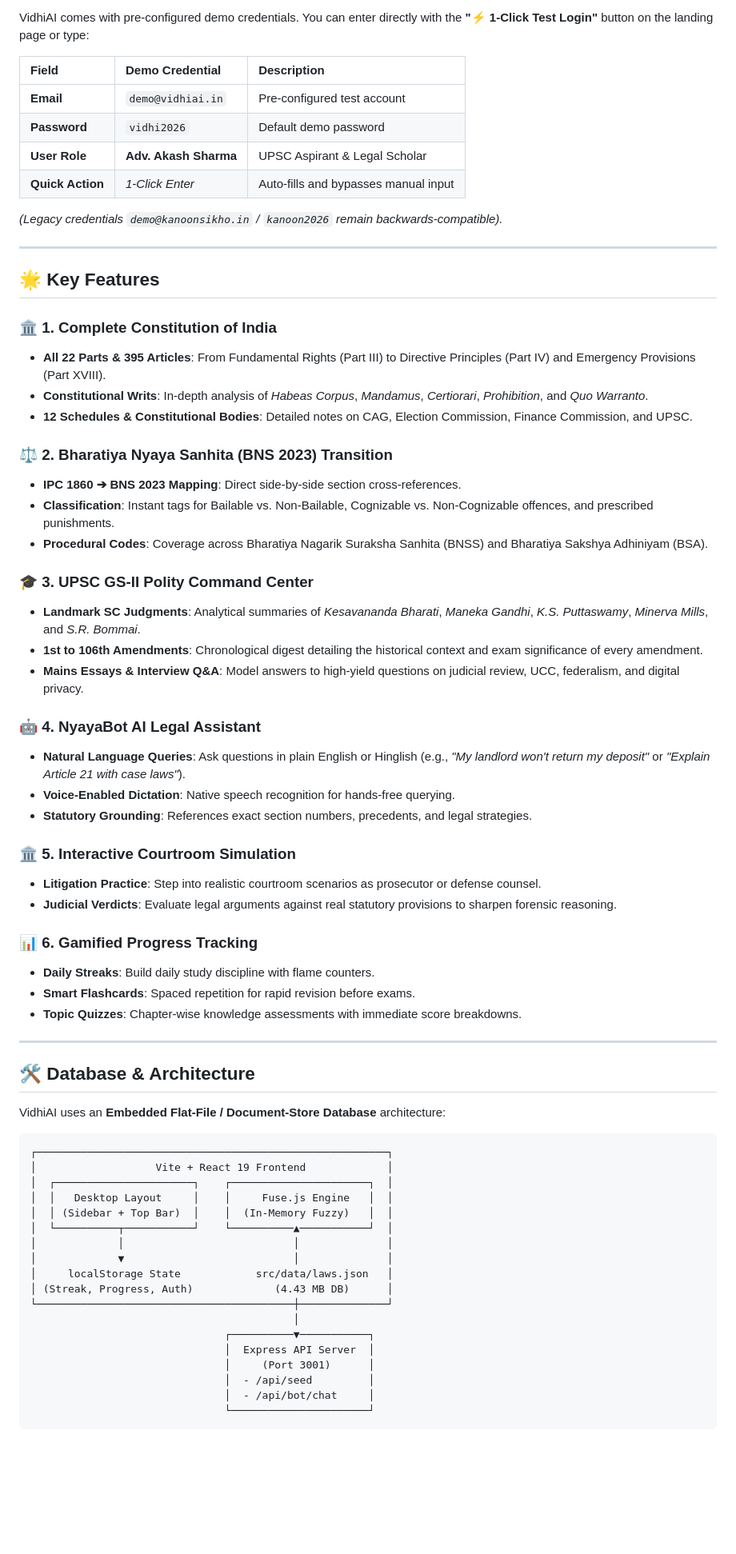
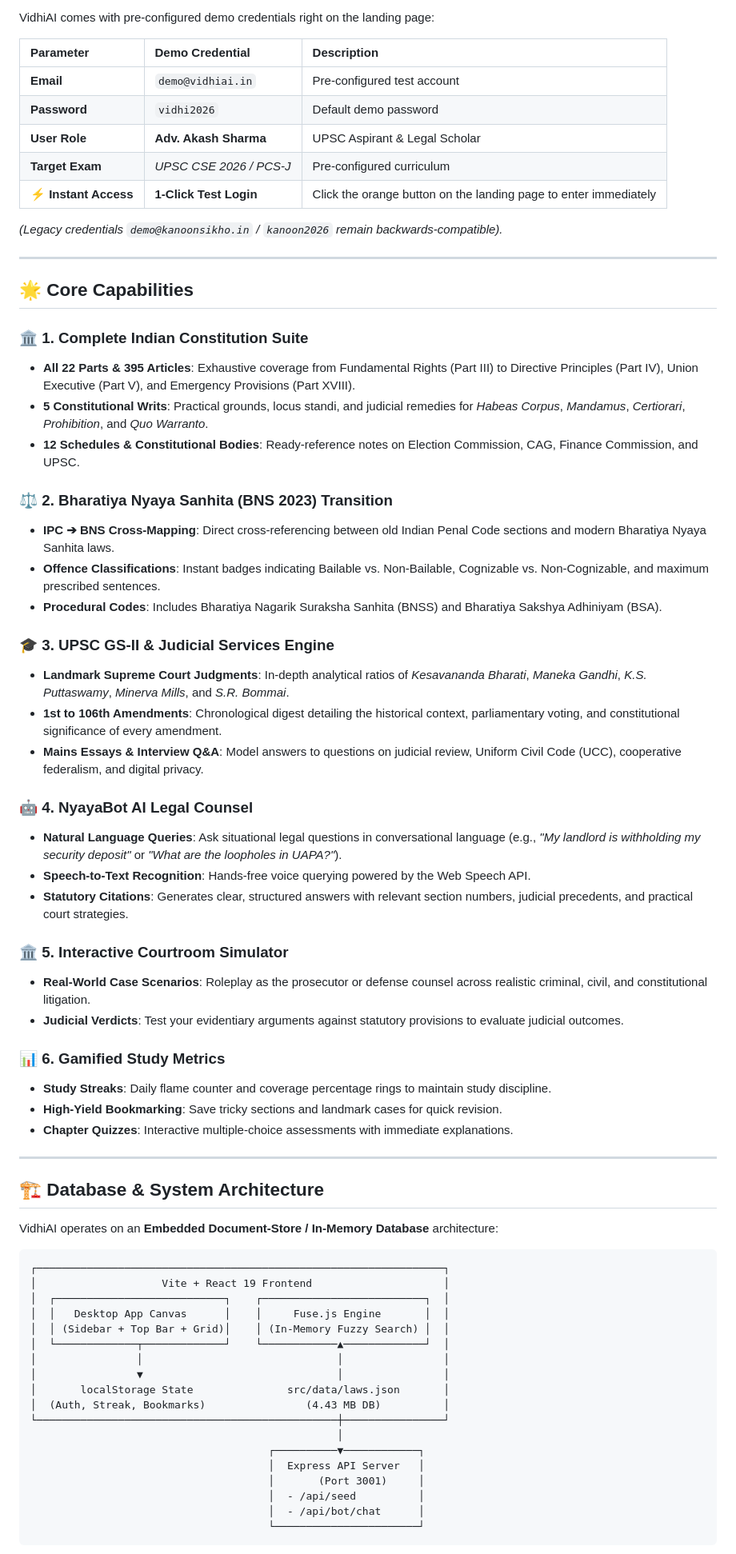
Before and after one commit to akashnarayanan007/VidhiAI, a Markdown page: README.md, the part around one of its changes. Shown at 80% size. GitHub-like rendering; blank space fills up the shorter version.

````diff
--- a/README.md
+++ b/README.md
@@ -45,72 +65,73 @@ Detailed statutory breakdowns complete with real-world examples, legal loopholes
 
-VidhiAI comes with pre-configured demo credentials. You can enter directly with the **"⚡ 1-Click Test Login"** button on the landing page or type:
+VidhiAI comes with pre-configured demo credentials right on the landing page:
 
-| Field | Demo Credential | Description |
+| Parameter | Demo Credential | Description |
 | :--- | :--- | :--- |
 | **Email** | `demo@vidhiai.in` | Pre-configured test account |
 | **Password** | `vidhi2026` | Default demo password |
 | **User Role** | **Adv. Akash Sharma** | UPSC Aspirant & Legal Scholar |
-| **Quick Action** | *1-Click Enter* | Auto-fills and bypasses manual input |
+| **Target Exam** | *UPSC CSE 2026 / PCS-J* | Pre-configured curriculum |
+| **⚡ Instant Access** | **1-Click Test Login** | Click the orange button on the landing page to enter immediately |
 
 *(Legacy credentials `demo@kanoonsikho.in` / `kanoon2026` remain backwards-compatible).*
 
 ---
 
-## 🌟 Key Features
+## 🌟 Core Capabilities
 
-### 🏛️ 1. Complete Constitution of India
-* **All 22 Parts & 395 Articles**: From Fundamental Rights (Part III) to Directive Principles (Part IV) and Emergency Provisions (Part XVIII).
-* **Constitutional Writs**: In-depth analysis of *Habeas Corpus*, *Mandamus*, *Certiorari*, *Prohibition*, and *Quo Warranto*.
-* **12 Schedules & Constitutional Bodies**: Detailed notes on CAG, Election Commission, Finance Commission, and UPSC.
+### 🏛️ 1. Complete Indian Constitution Suite
+* **All 22 Parts & 395 Articles**: Exhaustive coverage from Fundamental Rights (Part III) to Directive Principles (Part IV), Union Executive (Part V), and Emergency Provisions (Part XVIII).
+* **5 Constitutional Writs**: Practical grounds, locus standi, and judicial remedies for *Habeas Corpus*, *Mandamus*, *Certiorari*, *Prohibition*, and *Quo Warranto*.
+* **12 Schedules & Constitutional Bodies**: Ready-reference notes on Election Commission, CAG, Finance Commission, and UPSC.
 
 ### ⚖️ 2. Bharatiya Nyaya Sanhita (BNS 2023) Transition
-* **IPC 1860 ➔ BNS 2023 Mapping**: Direct side-by-side section cross-references.
-* **Classification**: Instant tags for Bailable vs. Non-Bailable, Cognizable vs. Non-Cognizable offences, and prescribed punishments.
-* **Procedural Codes**: Coverage across Bharatiya Nagarik Suraksha Sanhita (BNSS) and Bharatiya Sakshya Adhiniyam (BSA).
+* **IPC ➔ BNS Cross-Mapping**: Direct cross-referencing between old Indian Penal Code sections and modern Bharatiya Nyaya Sanhita laws.
+* **Offence Classifications**: Instant badges indicating Bailable vs. Non-Bailable, Cognizable vs. Non-Cognizable, and maximum prescribed sentences.
+* **Procedural Codes**: Includes Bharatiya Nagarik Suraksha Sanhita (BNSS) and Bharatiya Sakshya Adhiniyam (BSA).
 
-### 🎓 3. UPSC GS-II Polity Command Center
-* **Landmark SC Judgments**: Analytical summaries of *Kesavananda Bharati*, *Maneka Gandhi*, *K.S. Puttaswamy*, *Minerva Mills*, and *S.R. Bommai*.
-* **1st to 106th Amendments**: Chronological digest detailing the historical context and exam significance of every amendment.
-* **Mains Essays & Interview Q&A**: Model answers to high-yield questions on judicial review, UCC, federalism, and digital privacy.
+### 🎓 3. UPSC GS-II & Judicial Services Engine
+* **Landmark Supreme Court Judgments**: In-depth analytical ratios of *Kesavananda Bharati*, *Maneka Gandhi*, *K.S. Puttaswamy*, *Minerva Mills*, and *S.R. Bommai*.
+* **1st to 106th Amendments**: Chronological digest detailing the historical context, parliamentary voting, and constitutional significance of every amendment.
+* **Mains Essays & Interview Q&A**: Model answers to questions on judicial review, Uniform Civil Code (UCC), cooperative federalism, and digital privacy.
 
-### 🤖 4. NyayaBot AI Legal Assistant
-* **Natural Language Queries**: Ask questions in plain English or Hinglish (e.g., *"My landlord won't return my deposit"* or *"Explain Article 21 with case laws"*).
-* **Voice-Enabled Dictation**: Native speech recognition for hands-free querying.
-* **Statutory Grounding**: References exact section numbers, precedents, and legal strategies.
+### 🤖 4. NyayaBot AI Legal Counsel
+* **Natural Language Queries**: Ask situational legal questions in conversational language (e.g., *"My landlord is withholding my security deposit"* or *"What are the loopholes in UAPA?"*).
+* **Speech-to-Text Recognition**: Hands-free voice querying powered by the Web Speech API.
+* **Statutory Citations**: Generates clear, structured answers with relevant section numbers, judicial precedents, and practical court strategies.
 
-### 🏛️ 5. Interactive Courtroom Simulation
-* **Litigation Practice**: Step into realistic courtroom scenarios as prosecutor or defense counsel.
-* **Judicial Verdicts**: Evaluate legal arguments against real statutory provisions to sharpen forensic reasoning.
+### 🏛️ 5. Interactive Courtroom Simulator
+* **Real-World Case Scenarios**: Roleplay as the prosecutor or defense counsel across realistic criminal, civil, and constitutional litigation.
+* **Judicial Verdicts**: Test your evidentiary arguments against statutory provisions to evaluate judicial outcomes.
 
-### 📊 6. Gamified Progress Tracking
-* **Daily Streaks**: Build daily study discipline with flame counters.
-* **Smart Flashcards**: Spaced repetition for rapid revision before exams.
-* **Topic Quizzes**: Chapter-wise knowledge assessments with immediate score breakdowns.
+### 📊 6. Gamified Study Metrics
+* **Study Streaks**: Daily flame counter and coverage percentage rings to maintain study discipline.
+* **High-Yield Bookmarking**: Save tricky sections and landmark cases for quick revision.
+* **Chapter Quizzes**: Interactive multiple-choice assessments with immediate explanations.
 
 ---
 
-## 🛠️ Database & Architecture
+## 🏗️ Database & System Architecture
 
-VidhiAI uses an **Embedded Flat-File / Document-Store Database** architecture:
+VidhiAI operates on an **Embedded Document-Store / In-Memory Database** architecture:
 
 ```
-┌────────────────────────────────────────────────────────┐
-│                   Vite + React 19 Frontend             │
-│  ┌──────────────────────┐    ┌──────────────────────┐  │
-│  │   Desktop Layout     │    │     Fuse.js Engine   │  │
-│  │ (Sidebar + Top Bar)  │    │  (In-Memory Fuzzy)   │  │
-│  └──────────┬───────────┘    └──────────▲───────────┘  │
-│             │                           │              │
-│             ▼                           │              │
-│     localStorage State            src/data/laws.json   │
-│ (Streak, Progress, Auth)             (4.43 MB DB)      │
-└─────────────────────────────────────────┼──────────────┘
-                                          │
-                               ┌──────────▼───────────┐
-                               │  Express API Server  │
-                               │     (Port 3001)      │
-                               │  - /api/seed         │
-                               │  - /api/bot/chat     │
-                               └──────────────────────┘
+┌─────────────────────────────────────────────────────────────────┐
+│                    Vite + React 19 Frontend                     │
+│  ┌───────────────────────────┐    ┌──────────────────────────┐  │
+│  │   Desktop App Canvas      │    │     Fuse.js Engine       │  │
+│  │ (Sidebar + Top Bar + Grid)│    │ (In-Memory Fuzzy Search) │  │
+│  └─────────────┬─────────────┘    └────────────▲─────────────┘  │
+│                │                               │                │
+│                ▼                               │                │
+│       localStorage State               src/data/laws.json       │
+│  (Auth, Streak, Bookmarks)                (4.43 MB DB)          │
+└────────────────────────────────────────────────┼────────────────┘
+                                                 │
+                                      ┌──────────▼────────────┐
+                                      │  Express API Server   │
+                                      │       (Port 3001)     │
+                                      │  - /api/seed          │
+                                      │  - /api/bot/chat      │
+                                      └───────────────────────┘
 ```
 
````
Also changed, not shown: other parts of README.md (+62 -38 lines), docs/screenshots/app-preview.jpg (deleted), docs/screenshots/constitution-preview.png (added), docs/screenshots/dashboard-preview.png (added), docs/screenshots/desktop-dashboard.png (deleted), docs/screenshots/landing-preview.png (added), docs/screenshots/upsc-preview.png (added), 3 other files.
